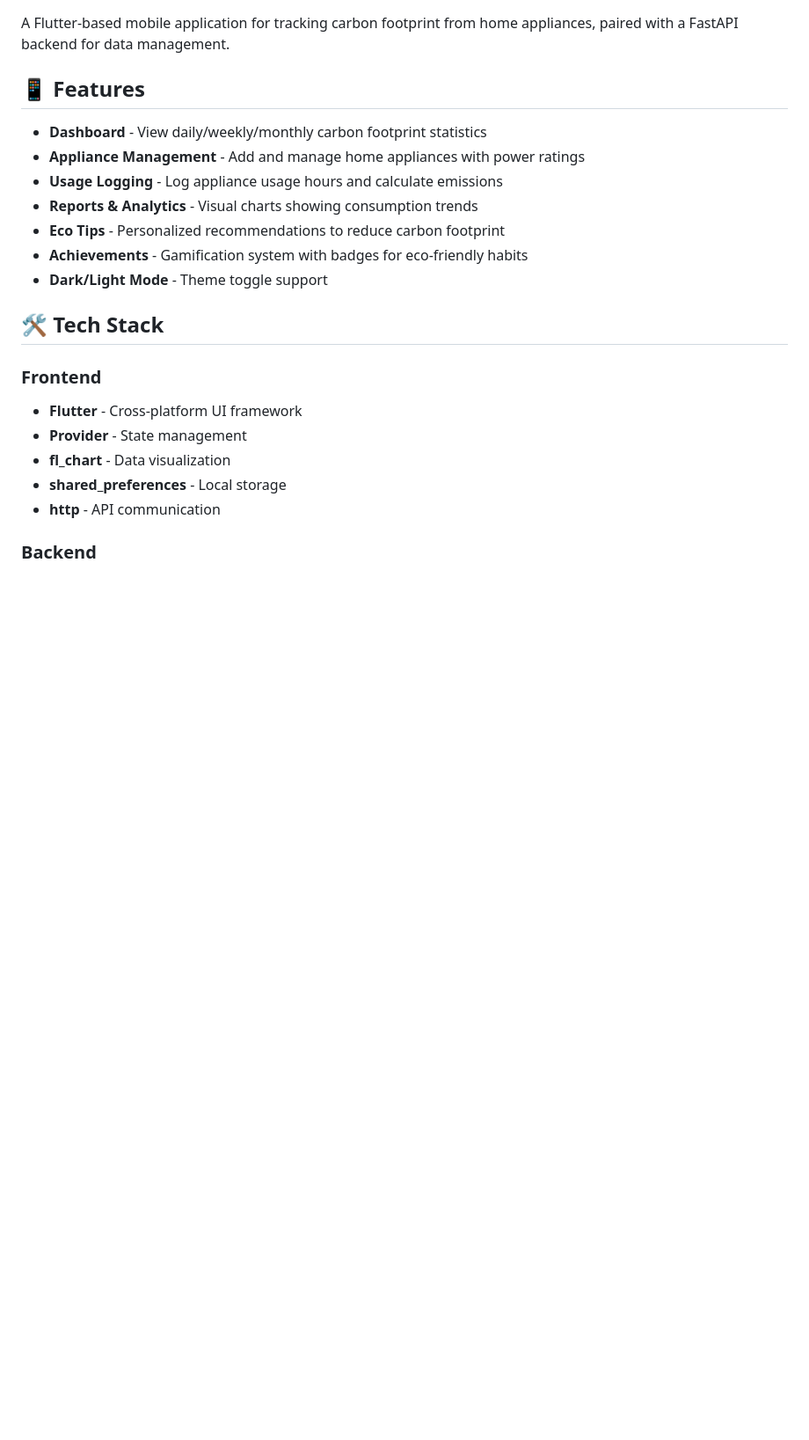
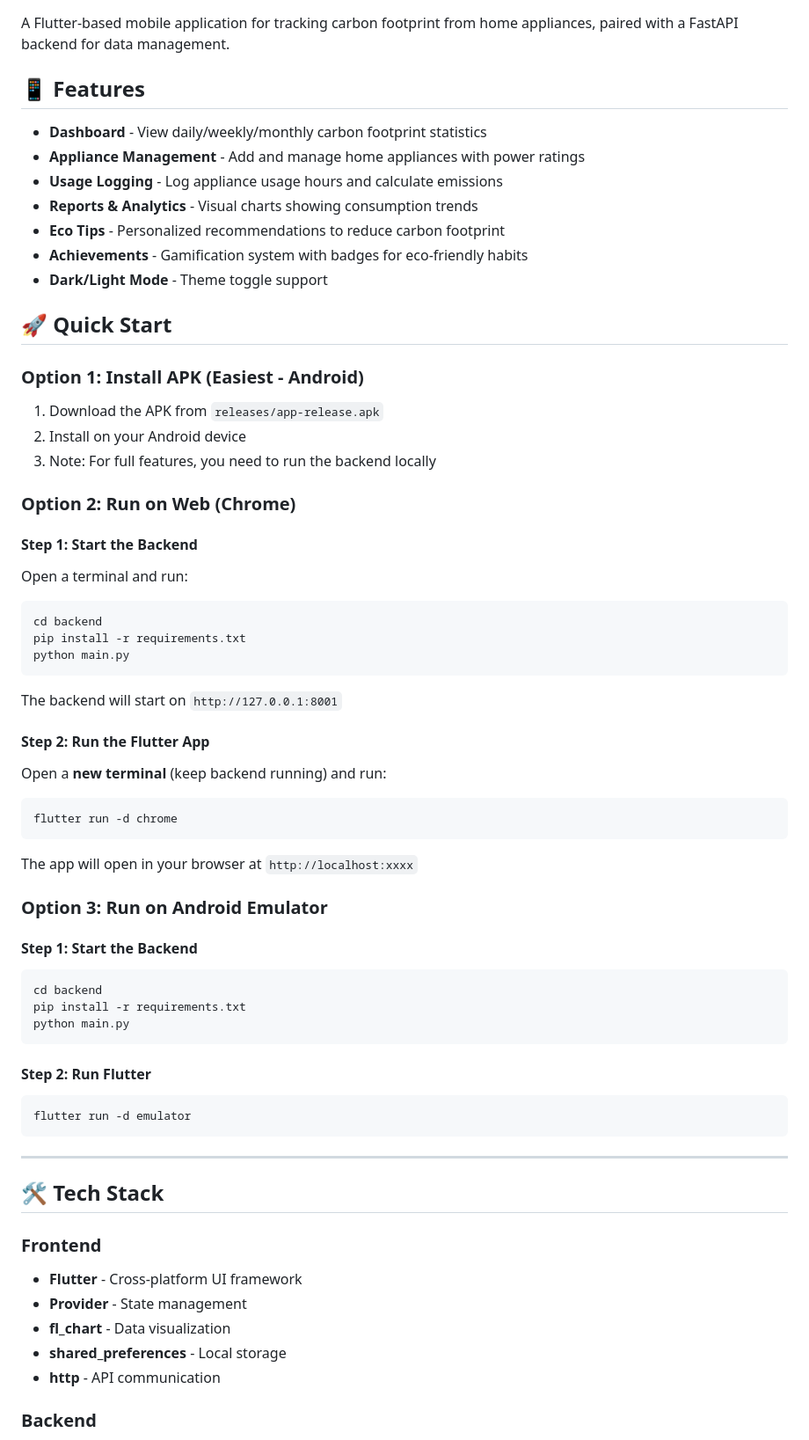
Before and after one commit to Abhay9058/Carbon-Footprint-Tracker-for-Home-Appliances, a Markdown page: README.md, the part around one of its changes. Shown at 88% size. Drawn GitHub-style; blank space fills up the shorter version.

````diff
--- a/README.md
+++ b/README.md
@@ -12,6 +12,48 @@ A Flutter-based mobile application for tracking carbon footprint from home appli
 - **Achievements** - Gamification system with badges for eco-friendly habits
 - **Dark/Light Mode** - Theme toggle support
 
+## 🚀 Quick Start
+
+### Option 1: Install APK (Easiest - Android)
+1. Download the APK from `releases/app-release.apk`
+2. Install on your Android device
+3. Note: For full features, you need to run the backend locally
+
+### Option 2: Run on Web (Chrome)
+
+#### Step 1: Start the Backend
+Open a terminal and run:
+```bash
+cd backend
+pip install -r requirements.txt
+python main.py
+```
+The backend will start on `http://127.0.0.1:8001`
+
+#### Step 2: Run the Flutter App
+Open a **new terminal** (keep backend running) and run:
+```bash
+flutter run -d chrome
+```
+
+The app will open in your browser at `http://localhost:xxxx`
+
+### Option 3: Run on Android Emulator
+
+#### Step 1: Start the Backend
+```bash
+cd backend
+pip install -r requirements.txt
+python main.py
+```
+
+#### Step 2: Run Flutter
+```bash
+flutter run -d emulator
+```
+
+---
+
 ## 🛠️ Tech Stack
 
 ### Frontend
````
Also changed, not shown: other parts of README.md (+56 -39 lines).
